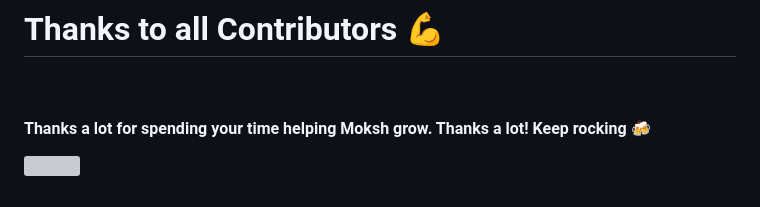
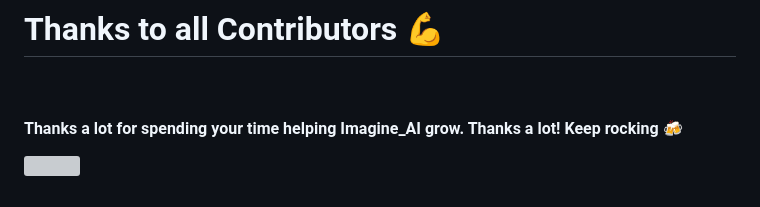
Before and after one commit to SurajPratap10/Imagine_AI, a Markdown page: readme.md, the part around the change. GitHub-like rendering; grey boxes are pictures that could not be loaded.

Commit message:
Update readme.md
Signed-off-by: Suraj Pratap <92919173+SurajPratap10@users.noreply.github.com>

```diff
--- a/readme.md
+++ b/readme.md
@@ -171,7 +171,7 @@ git push -u origin <your_branch_name>
 
 <br>
 
-<h4>Thanks a lot for spending your time helping Moksh grow. Thanks a lot! Keep rocking 🍻 </h4>
+<h4>Thanks a lot for spending your time helping Imagine_AI grow. Thanks a lot! Keep rocking 🍻 </h4>
 
 <a href="https://github.com/SurajPratap10/Imagine_AI/graphs/contributors">
 <img src="https://contrib.rocks/image?repo=SurajPratap10/Imagine_AI" height="50" width="100%" align="right">
```
